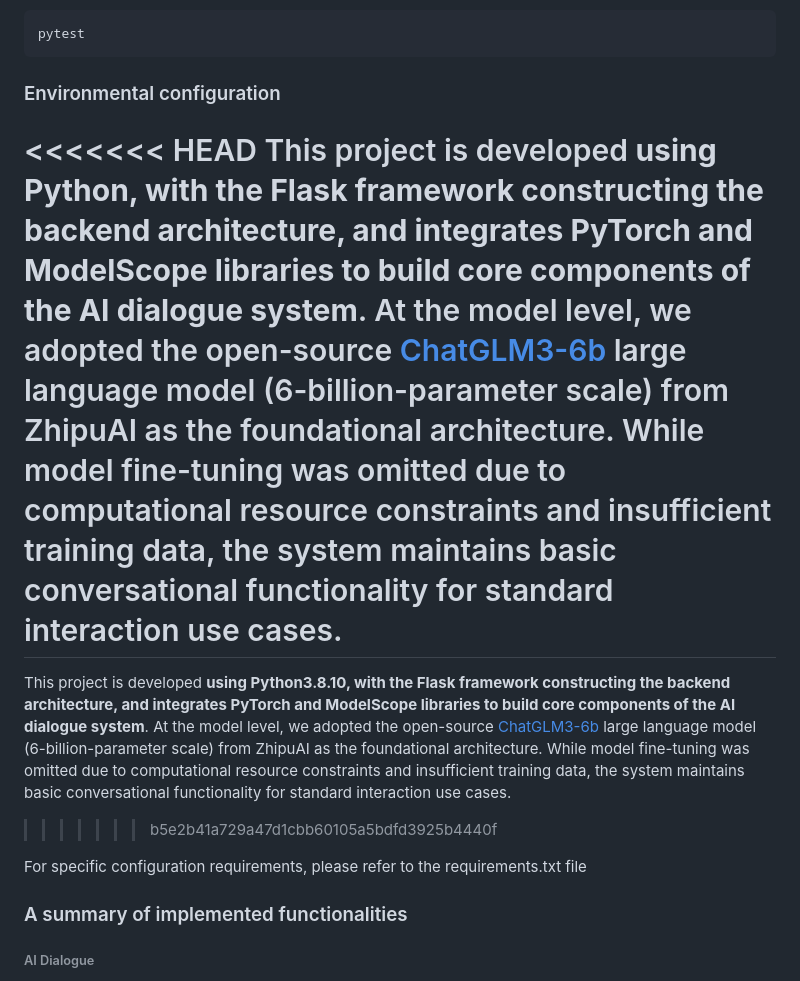
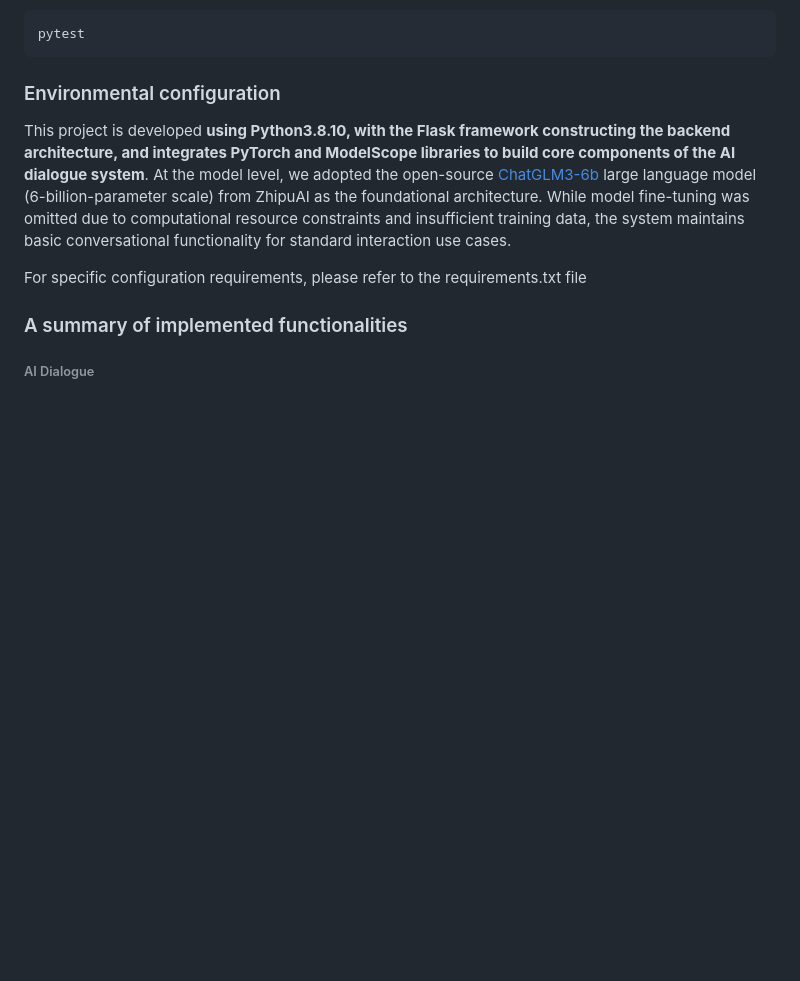
Before and after one commit to JiaxinHou-123/BUS-GROUP-8, a Markdown page: README.md, the part around the change. Drawn GitHub-style; blank space fills up the shorter version.

Commit message:
Update information

```diff
--- a/README.md
+++ b/README.md
@@ -75,11 +75,8 @@ pytest
 
 ### Environmental configuration
 
-<<<<<<< HEAD
-This project is developed **using Python, with the Flask framework constructing the backend architecture, and integrates PyTorch and ModelScope libraries to build core components of the AI dialogue system**. At the model level, we adopted the open-source [ChatGLM3-6b](https://github.com/THUDM/ChatGLM3) large language model (6-billion-parameter scale) from ZhipuAI as the foundational architecture. While model fine-tuning was omitted due to computational resource constraints and insufficient training data, the system maintains basic conversational functionality for standard interaction use cases.
-=======
 This project is developed **using Python3.8.10, with the Flask framework constructing the backend architecture, and integrates PyTorch and ModelScope libraries to build core components of the AI dialogue system**. At the model level, we adopted the open-source [ChatGLM3-6b](https://github.com/THUDM/ChatGLM3) large language model (6-billion-parameter scale) from ZhipuAI as the foundational architecture. While model fine-tuning was omitted due to computational resource constraints and insufficient training data, the system maintains basic conversational functionality for standard interaction use cases.
->>>>>>> b5e2b41a729a47d1cbb60105a5bdfd3925b4440f
+
 
 For specific configuration requirements, please refer to the requirements.txt file
 
```
